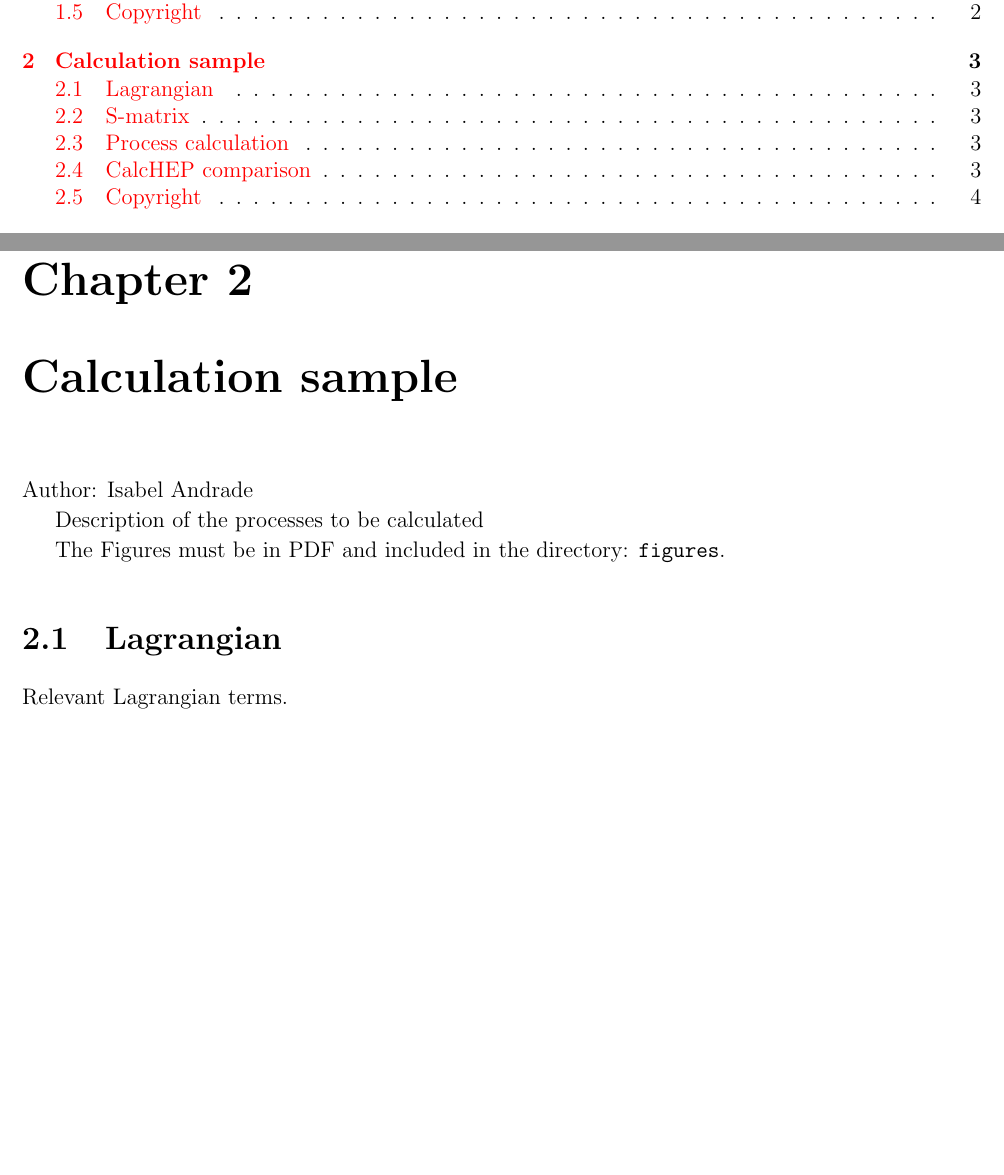
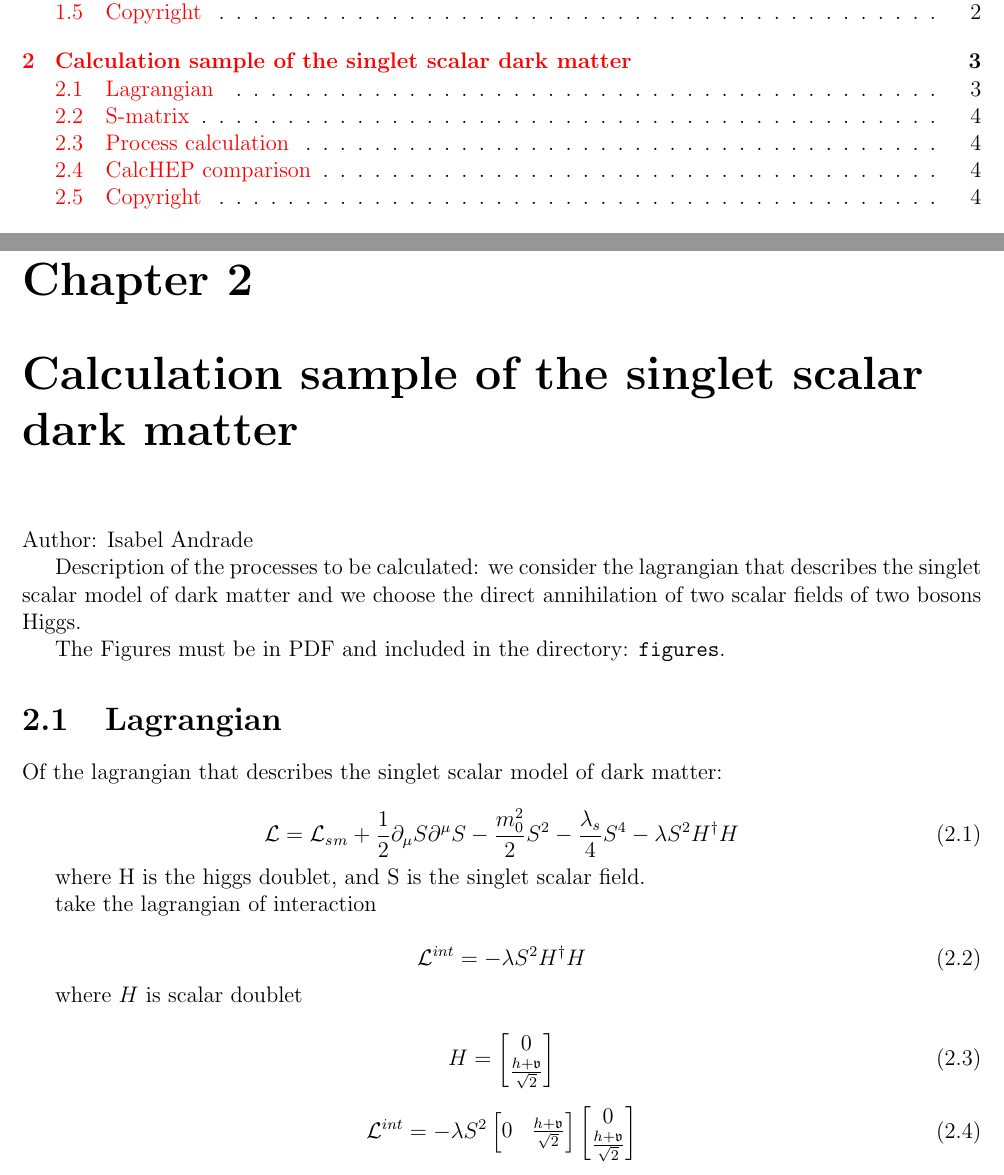
Before and after one commit to restrepo/qft_samples, a LaTeX book (qft_samples.tex, which reads sdm1.tex): two parts of pages 1 and 4 of 7, joined at a grey line, cut so that both start at the same text, the shorter picture padded with empty space. Compiled offline with pdfLaTeX.

Commit message:
redaccion del ejercicio

```diff
--- a/sdm1.tex
+++ b/sdm1.tex
@@ -1,13 +1,36 @@
-\chapter{Calculation sample}
+\chapter{Calculation sample of the singlet scalar dark matter}
 
 Author: Isabel Andrade
 
-Description of the processes to be calculated
+Description of the processes to be calculated: we consider the lagrangian that describes the singlet scalar model of dark matter and we choose the direct annihilation of two scalar fields of two bosons Higgs.
 
 The Figures must be in PDF and included in the directory: \verb|figures|.
 
 \section{Lagrangian}
-Relevant Lagrangian terms.
+
+Of the lagrangian that describes the singlet scalar model of dark matter:
+
+\begin{equation}
+\mathcal{L}=\mathcal{L}_s_m + \frac{1}{2} \partial_\mu S\partial^\mu S -\frac{m_0 ^2}{2} S^2 - \frac{\lambda_s}{4} S^4 - \lambda S^2H^\dagger H
+\end{equation}
+
+where H is the higgs doublet, and S is the singlet scalar field.
+
+take the lagrangian of interaction
+
+\begin{equation}
+\mathcal{L}^{int} = - \lambda S^2 H^\dagger H
+\end{equation}
+
+where $H$ is scalar doublet
+
+\begin{equation}
+H=\begin{bmatrix}{0}\\{\frac{h+\mathfrak{v}}{\sqrt{2}}}\end{bmatrix}
+\end{equation}
+
+\begin{equation}
+\mathcal{L}^{int}= - \lambda S^2 \begin{bmatrix}{0}&{\frac{h+\mathfrak{v}}{\sqrt{2}}}\end{bmatrix} \begin{bmatrix}{0}\\{\frac{h+\mathfrak{v}}{\sqrt{2}}}\end{bmatrix}
+\end{equation}
 
 \section{S-matrix}
 Describe here how to obtain the $S$--matrix to the required order.
```
